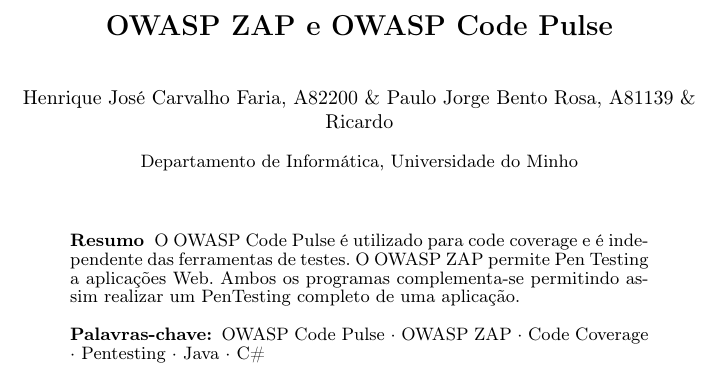
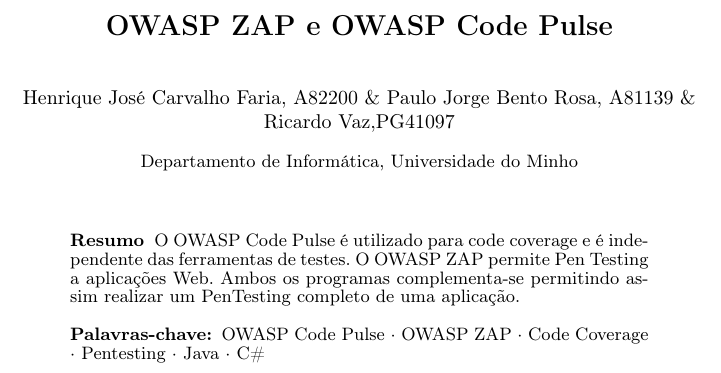
Before and after one commit to uminho-miei-engseg-19-20/Grupo9, a LaTeX paper (projeto/p2/samplepaper.tex, which reads projeto/p2/title.tex): part of page 1 of 45, cut so that both start at the same text. Compiled offline with pdfLaTeX.

Commit message:
Projeto 2

```diff
--- a/projeto/p2/title.tex
+++ b/projeto/p2/title.tex
@@ -6,7 +6,7 @@
 % an abbreviated paper title here
 %
 
-\author{Henrique José Carvalho Faria, A82200 \&  Paulo Jorge Bento Rosa, A81139 \& Ricardo }
+\author{Henrique José Carvalho Faria, A82200 \&  Paulo Jorge Bento Rosa, A81139 \& Ricardo Vaz,PG41097}
 %
 % First names are abbreviated in the running head.
 % If there are more than two authors, 'et al.' is used.
```
Also changed, not shown: projeto/p1/samplepaper.pdf, 3 other files.
